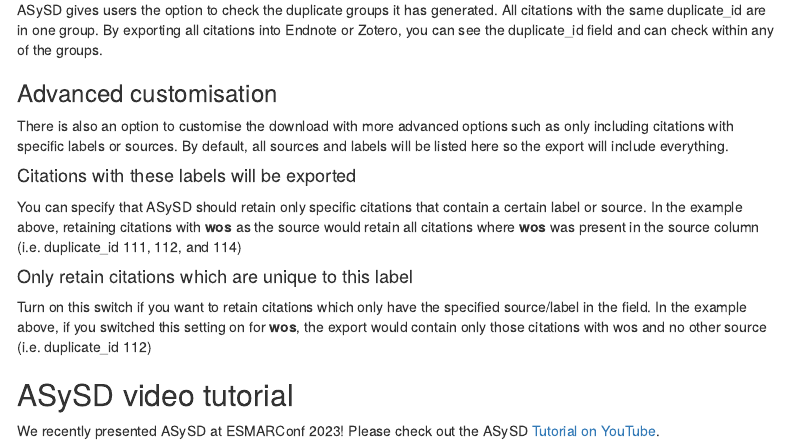
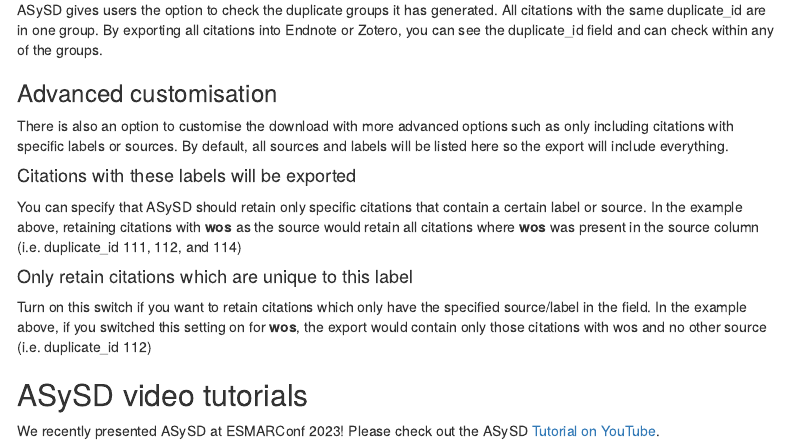
Before and after one commit to camaradesuk/ASySD, an R Markdown document (inst/shiny-examples/app/www/instructions.Rmd): the page in a window 1100 px wide, from 2600 px down. Rendered offline with R 4.5, knitr and Pandoc, with nearby package versions; menus at the side of the page are left out.

Commit message:
add other asysd tutorial links

```diff
--- a/inst/shiny-examples/app/www/instructions.Rmd
+++ b/inst/shiny-examples/app/www/instructions.Rmd
@@ -137,7 +137,7 @@
 
 Turn on this switch if you want to retain citations which only have the specified source/label in the field. In the example above, if you switched this setting on for **wos**, the export would contain only those citations with wos and no other source (i.e. duplicate_id 112)
 
-## ASySD video tutorial
+## ASySD video tutorials
 
 We recently presented ASySD at ESMARConf 2023! Please check out the ASySD [Tutorial on YouTube](https://www.youtube.com/watch?v=oCR1A_heFcs).
 
```
Also changed, not shown: inst/shiny-examples/app/www/instructions.Rmd (4 more changed lines), 1 other file.
